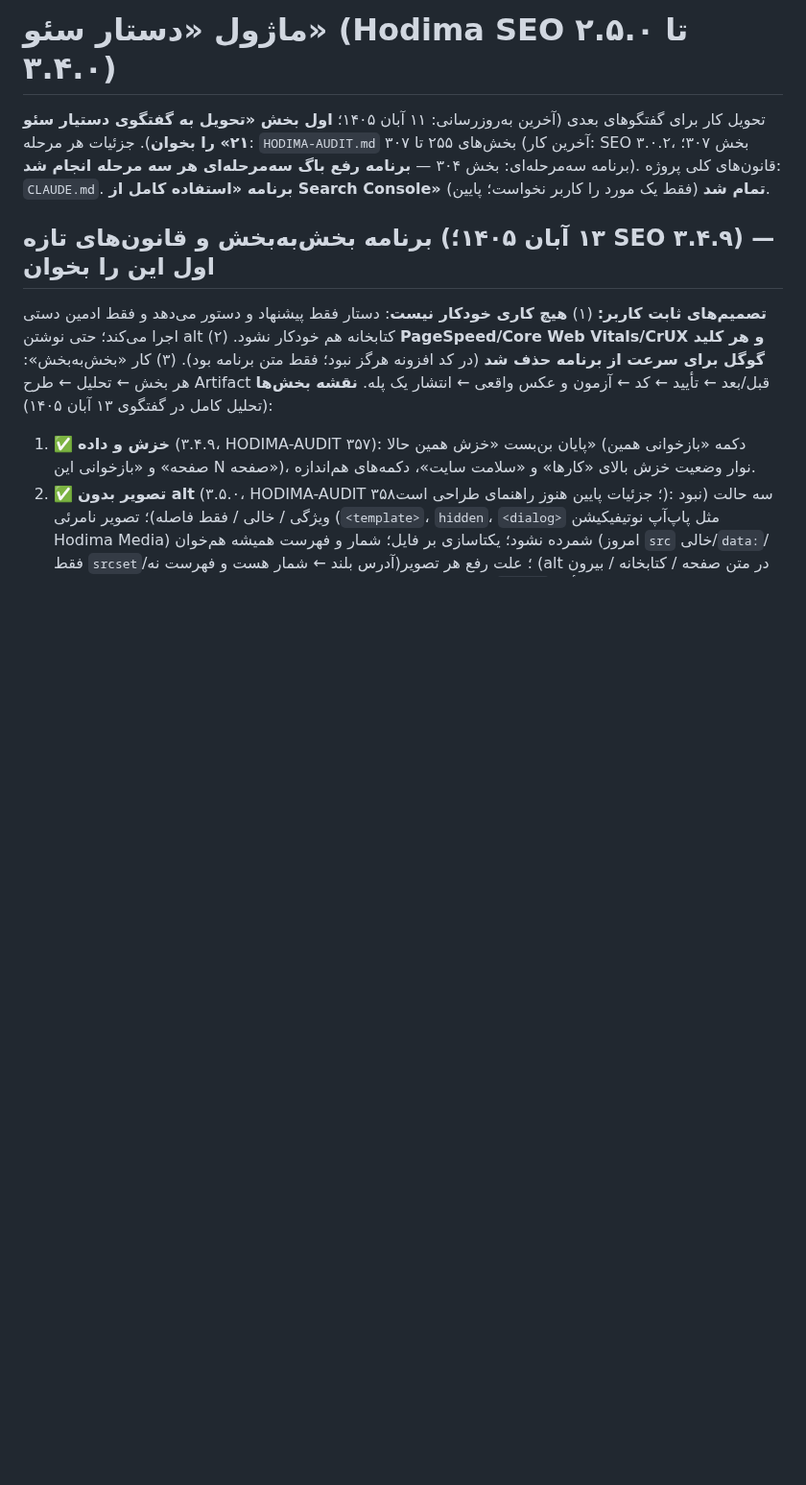
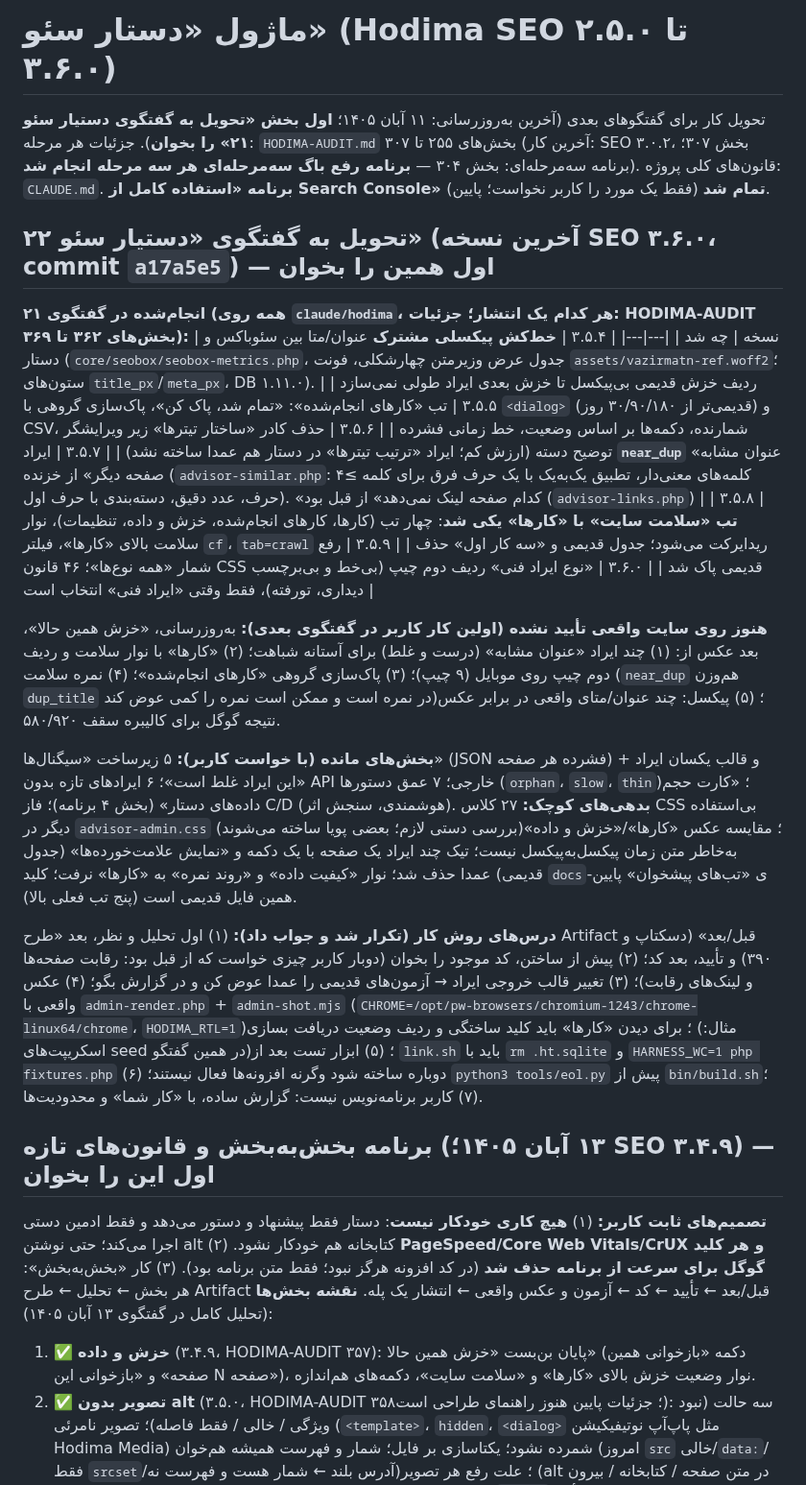
Before and after one commit to hodhodtoys-stack/hodima, a Markdown page: docs/seo-advisor.md, the part around the change. Shown at 96% size. GitHub-like rendering; blank space fills up the shorter version.

Commit message:
Docs: advisor handover for the next chat (SEO 3.5.4 to 3.6.0 summary, open items, method lessons)
Co-Authored-By: Claude Sonnet 5.5 <noreply@anthropic.com>
Claude-Session: https://claude.ai/code/session_01S9evCchvTfwDWGpnEY5F5v

```diff
--- a/docs/seo-advisor.md
+++ b/docs/seo-advisor.md
@@ -1,7 +1,25 @@
-# ماژول «دستار سئو» (Hodima SEO ۲.۵.۰ تا ۳.۴.۰)
+# ماژول «دستار سئو» (Hodima SEO ۲.۵.۰ تا ۳.۶.۰)
 
 تحویل کار برای گفتگوهای بعدی (آخرین به‌روزرسانی: ۱۱ آبان ۱۴۰۵؛ **اول بخش «تحویل به گفتگوی دستیار سئو ۲۱» را بخوان**). جزئیات هر مرحله: `HODIMA-AUDIT.md` بخش‌های ۲۵۵ تا ۳۰۷ (آخرین کار: SEO ۳.۰.۲، بخش ۳۰۷؛ برنامه سه‌مرحله‌ای: بخش ۳۰۴ — **برنامه رفع باگ سه‌مرحله‌ای هر سه مرحله انجام شد**). قانون‌های کلی پروژه: `CLAUDE.md`. **برنامه «استفاده کامل از Search Console» تمام شد** (فقط یک مورد را کاربر نخواست؛ پایین).
 
+
+## تحویل به گفتگوی «دستیار سئو ۲۲» (آخرین نسخه SEO ۳.۶.۰، commit `a17a5e5`) — **اول همین را بخوان**
+**انجام‌شده در گفتگوی ۲۱ (همه روی `claude/hodima`، هر کدام یک انتشار؛ جزئیات: HODIMA-AUDIT بخش‌های ۳۶۲ تا ۳۶۹):**
+| نسخه | چه شد |
+|---|---|
+| ۳.۵.۴ | **خط‌کش پیکسلی مشترک** عنوان/متا بین سئوباکس و دستار (`core/seobox/seobox-metrics.php`، جدول عرض وزیرمتن چهارشکلی، فونت `assets/vazirmatn-ref.woff2`؛ ستون‌های `title_px`/`meta_px`، DB ۱.۱۱.۰). ردیف خزش قدیمی بی‌پیکسل تا خزش بعدی ایراد طولی نمی‌سازد |
+| ۳.۵.۵ | تب «کارهای انجام‌شده»: «تمام شد، پاک کن»، پاک‌سازی گروهی با `<dialog>` (قدیمی‌تر از ۳۰/۹۰/۱۸۰ روز) و CSV، شمارنده، دکمه‌ها بر اساس وضعیت، خط زمانی فشرده |
+| ۳.۵.۶ | حذف کادر «ساختار تیترها» زیر ویرایشگر توضیح دسته (ارزش کم؛ ایراد «ترتیب تیترها» در دستار هم عمدا ساخته نشد) |
+| ۳.۵.۷ | ایراد **`near_dup`** «عنوان مشابه صفحه دیگر» از خزنده (`advisor-similar.php`: کلمه‌های معنی‌دار، تطبیق یک‌به‌یک با یک حرف فرق برای کلمه ≥۴ حرف، عدد دقیق، دسته‌بندی با حرف اول). «کدام صفحه لینک نمی‌دهد» از قبل بود (`advisor-links.php`) |
+| ۳.۵.۸ | **تب «سلامت سایت» با «کارها» یکی شد**: چهار تب (کارها، کارهای انجام‌شده، خزش و داده، تنظیمات)، نوار سلامت بالای «کارها»، فیلتر `cf`، `tab=crawl` ریدایرکت می‌شود؛ جدول قدیمی و «سه کار اول» حذف |
+| ۳.۵.۹ | رفع شمار «همه نوع‌ها»؛ ۴۶ قانون CSS قدیمی پاک شد |
+| ۳.۶.۰ | «نوع ایراد فنی» ردیف دوم چیپ (بی‌خط و بی‌برچسب دیداری، تورفته)، فقط وقتی «ایراد فنی» انتخاب است |
+
+**هنوز روی سایت واقعی تأیید نشده (اولین کار کاربر در گفتگوی بعدی):** به‌روزرسانی، «خزش همین حالا»، بعد عکس از: (۱) چند ایراد «عنوان مشابه» (درست و غلط) برای آستانه شباهت؛ (۲) «کارها» با نوار سلامت و ردیف دوم چیپ روی موبایل (۹ چیپ)؛ (۳) پاک‌سازی گروهی «کارهای انجام‌شده»؛ (۴) نمره سلامت (`near_dup` هم‌وزن `dup_title` در نمره است و ممکن است نمره را کمی عوض کند)؛ (۵) پیکسل: چند عنوان/متای واقعی در برابر عکس نتیجه گوگل برای کالیبره سقف ۵۸۰/۹۲۰.
+
+**بخش‌های مانده (با خواست کاربر):** ۵ زیرساخت «سیگنال‌ها» (JSON فشرده هر صفحه) و قالب یکسان ایراد + «این ایراد غلط است»؛ ۶ ایرادهای تازه بدون API خارجی؛ ۷ عمق دستورها (`orphan`، `slow`، `thin`)؛ «کارت حجم داده‌های دستار» (بخش ۴ برنامه)؛ فاز C/D (هوشمندی، سنجش اثر). **بدهی‌های کوچک:** ۲۷ کلاس CSS بی‌استفاده دیگر در `advisor-admin.css` (بررسی دستی لازم؛ بعضی پویا ساخته می‌شوند)؛ مقایسه عکس «کارها»/«خزش و داده» به‌خاطر متن زمان پیکسل‌به‌پیکسل نیست؛ تیک چند ایراد یک صفحه با یک دکمه و «نمایش علامت‌خورده‌ها» (جدول قدیمی) عمدا حذف شد؛ نوار «کیفیت داده» و «روند نمره» به «کارها» نرفت؛ کلید `docs`-ی «تب‌های پیشخوان» پایین همین فایل قدیمی است (پنج تب فعلی بالا).
+
+**درس‌های روش کار (تکرار شد و جواب داد):** (۱) اول تحلیل و نظر، بعد «طرح Artifact قبل/بعد» (دسکتاپ و ۳۹۰) و تأیید، بعد کد؛ (۲) پیش از ساختن، کد موجود را بخوان (دوبار کاربر چیزی خواست که از قبل بود: رقابت صفحه‌ها و لینک‌های رقابت)؛ (۳) تغییر قالب خروجی ایراد → آزمون‌های قدیمی را عمدا عوض کن و در گزارش بگو؛ (۴) عکس واقعی با `admin-render.php` + `admin-shot.mjs` (`CHROME=/opt/pw-browsers/chromium-1243/chrome-linux64/chrome`، `HODIMA_RTL=1`)؛ برای دیدن «کارها» باید کلید ساختگی و ردیف وضعیت دریافت بسازی (مثال: اسکریپت‌های seed در همین گفتگو)؛ (۵) ابزار تست بعد از `link.sh` باید با `rm .ht.sqlite` و `HARNESS_WC=1 php fixtures.php` دوباره ساخته شود وگرنه افزونه‌ها فعال نیستند؛ (۶) `python3 tools/eol.py` پیش از `bin/build.sh`؛ (۷) کاربر برنامه‌نویس نیست: گزارش ساده، با «کار شما» و محدودیت‌ها.
 
 ## برنامه بخش‌به‌بخش و قانون‌های تازه (۱۳ آبان ۱۴۰۵؛ SEO ۳.۴.۹) — **اول این را بخوان**
 **تصمیم‌های ثابت کاربر:** (۱) **هیچ کاری خودکار نیست**: دستار فقط پیشنهاد و دستور می‌دهد و فقط ادمین دستی اجرا می‌کند؛ حتی نوشتن alt کتابخانه هم خودکار نشود. (۲) **PageSpeed/Core Web Vitals/CrUX و هر کلید گوگل برای سرعت از برنامه حذف شد** (در کد افزونه هرگز نبود؛ فقط متن برنامه بود). (۳) کار «بخش‌به‌بخش»: هر بخش ← تحلیل ← طرح Artifact قبل/بعد ← تأیید ← کد ← آزمون و عکس واقعی ← انتشار یک پله.
```
